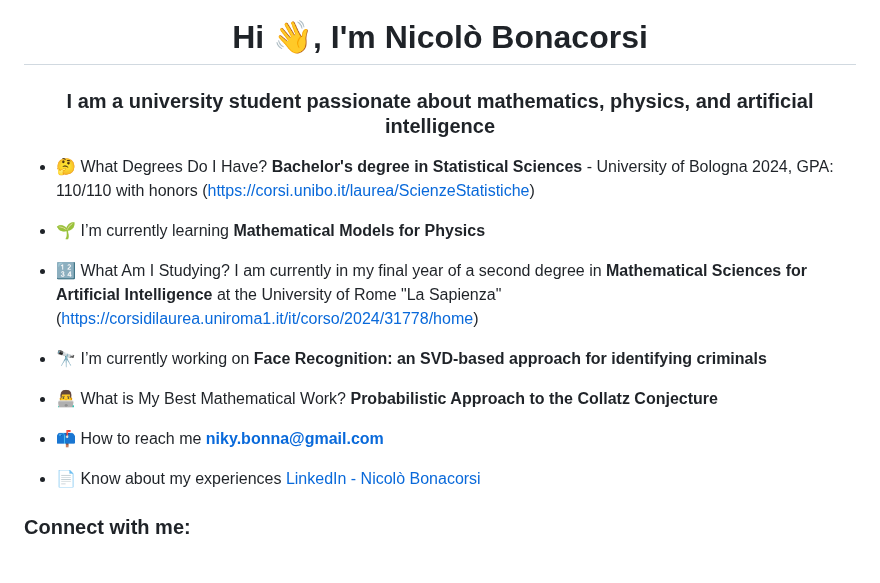
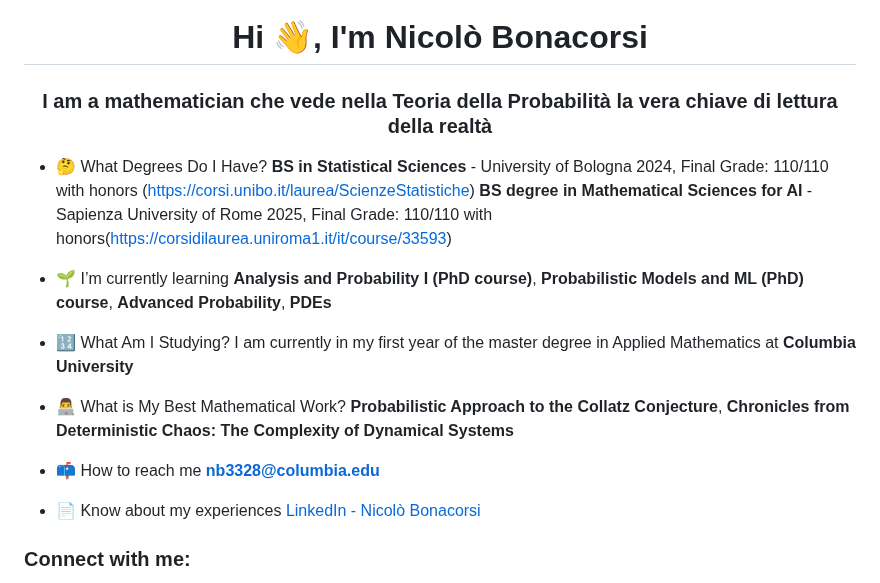
Before and after one commit to nicobonacorsi/nicobonacorsi, a Markdown page: README.md, the part around the change. Drawn GitHub-style.

```diff
--- a/README.md
+++ b/README.md
@@ -3,19 +3,18 @@
 </p>
 
 <h1 align="center">Hi 👋, I'm Nicolò Bonacorsi</h1>
-<h3 align="center">I am a university student passionate about mathematics, physics, and artificial intelligence</h3>
+<h3 align="center">I am a mathematician che vede nella Teoria della Probabilità la vera chiave di lettura della realtà  </h3>
 
-- 🤔 What Degrees Do I Have? **Bachelor's degree in Statistical Sciences** - University of Bologna 2024, GPA: 110/110 with honors (https://corsi.unibo.it/laurea/ScienzeStatistiche)
+- 🤔 What Degrees Do I Have? **BS in Statistical Sciences** - University of Bologna 2024, Final Grade: 110/110 with honors (https://corsi.unibo.it/laurea/ScienzeStatistiche)
+                              **BS degree in Mathematical Sciences for AI** - Sapienza University of Rome 2025, Final Grade: 110/110 with honors(https://corsidilaurea.uniroma1.it/it/course/33593)
 
-- 🌱 I’m currently learning **Mathematical Models for Physics**
+- 🌱 I’m currently learning **Analysis and Probability I (PhD course)**, **Probabilistic Models and ML (PhD) course**, **Advanced Probability**, **PDEs**
 
-- 🔢 What Am I Studying? I am currently in my final year of a second degree in **Mathematical Sciences for Artificial Intelligence** at the University of Rome "La Sapienza"(https://corsidilaurea.uniroma1.it/it/corso/2024/31778/home)
+- 🔢 What Am I Studying? I am currently in my first year of the master degree in Applied Mathematics at **Columbia University**
 
-- 🔭 I’m currently working on **Face Recognition: an SVD-based approach for identifying criminals**
+- 👨‍💻 What is My Best Mathematical Work? **Probabilistic Approach to the Collatz Conjecture**, **Chronicles from Deterministic Chaos: The Complexity of Dynamical Systems**
 
-- 👨‍💻 What is My Best Mathematical Work? **Probabilistic Approach to the Collatz Conjecture**
-
-- 📫 How to reach me **niky.bonna@gmail.com**
+- 📫 How to reach me **nb3328@columbia.edu**
 
 - 📄 Know about my experiences [LinkedIn - Nicolò Bonacorsi](https://www.linkedin.com/in/nicolò-bonacorsi-237a442a6)
 
```
